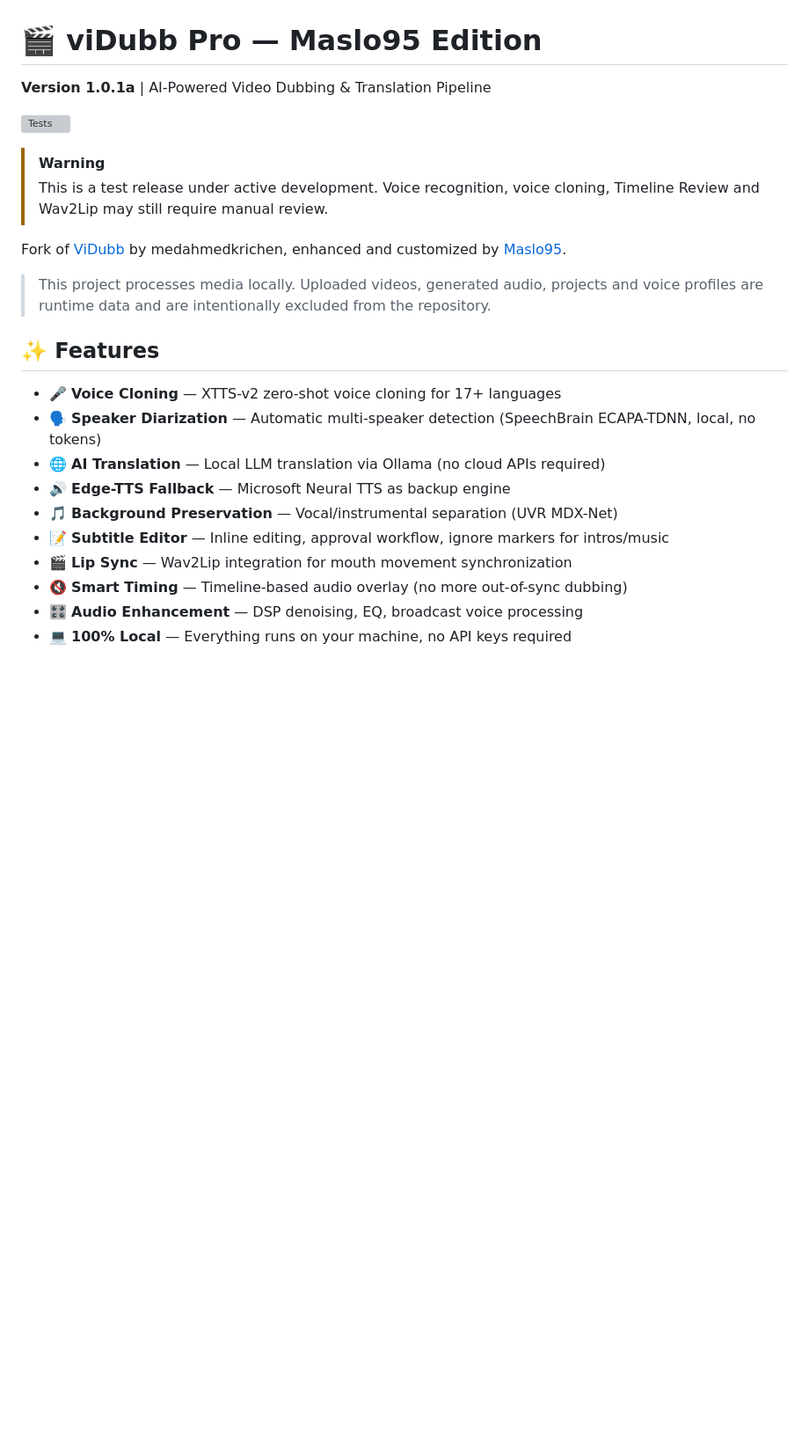
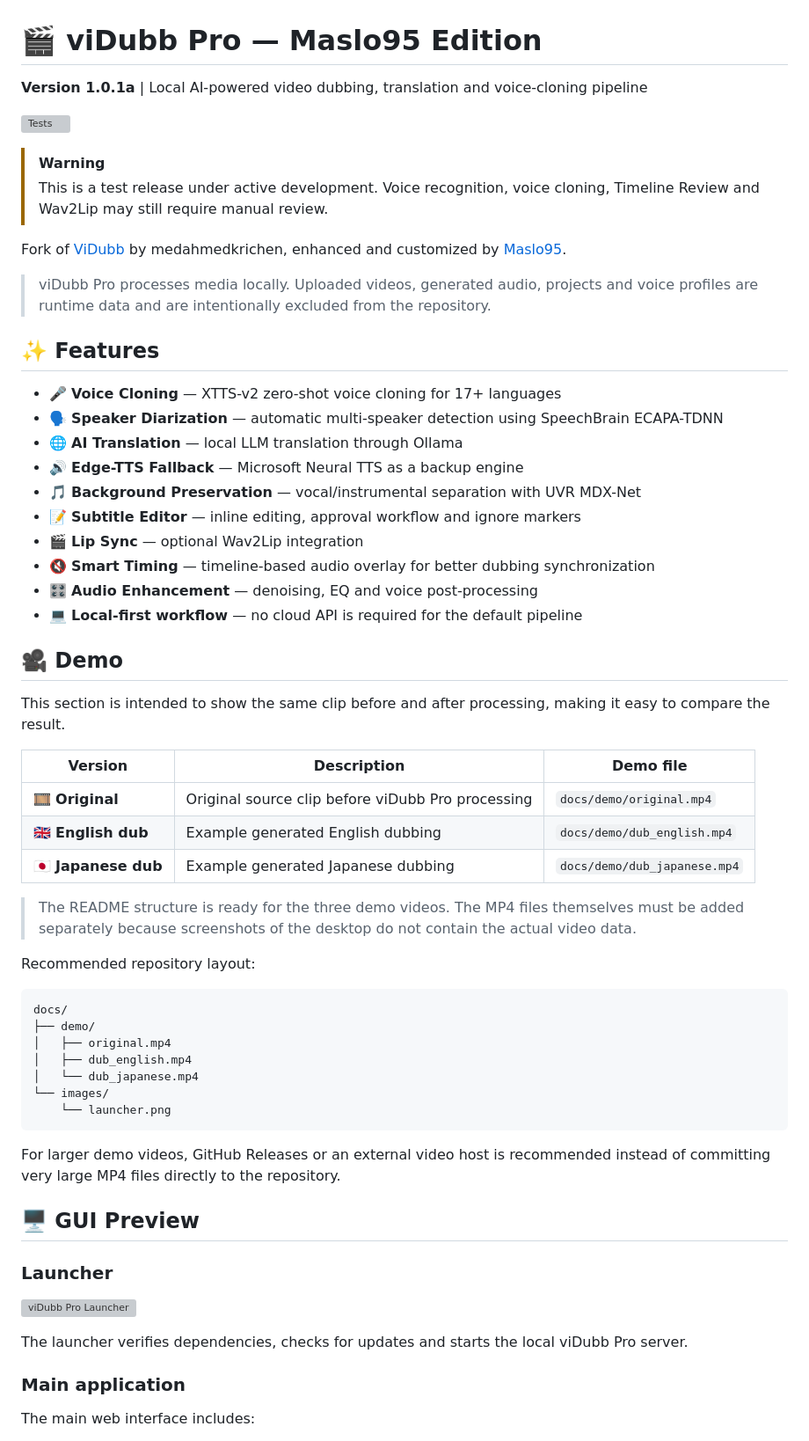
Before and after one commit to MASELKO-95/ViDubb_Pro_MasloEdition, a Markdown page: README.md, the part around one of its changes. Shown at 88% size. Drawn GitHub-style; blank space fills up the shorter version; grey boxes are pictures that could not be loaded.

````diff
--- a/README.md
+++ b/README.md
@@ -1,28 +1,64 @@
 # 🎬 viDubb Pro — Maslo95 Edition
 
-**Version 1.0.1a** | AI-Powered Video Dubbing & Translation Pipeline
+**Version 1.0.1a** | Local AI-powered video dubbing, translation and voice-cloning pipeline
 
 [![Tests](https://github.com/MASELKO-95/ViDubb_Pro_MasloEdition/actions/workflows/tests.yml/badge.svg)](https://github.com/MASELKO-95/ViDubb_Pro_MasloEdition/actions/workflows/tests.yml)
 
 > [!WARNING]
-> This is a test release under active development. Voice recognition,
-> voice cloning, Timeline Review and Wav2Lip may still require manual review.
+> This is a test release under active development. Voice recognition, voice cloning, Timeline Review and Wav2Lip may still require manual review.
 
 Fork of [ViDubb](https://github.com/medahmedkrichen/ViDubb) by medahmedkrichen, enhanced and customized by [Maslo95](https://github.com/MASELKO-95).
 
-> This project processes media locally. Uploaded videos, generated audio,
-> projects and voice profiles are runtime data and are intentionally excluded
-> from the repository.
+> viDubb Pro processes media locally. Uploaded videos, generated audio, projects and voice profiles are runtime data and are intentionally excluded from the repository.
 
 ## ✨ Features
 
 - 🎤 **Voice Cloning** — XTTS-v2 zero-shot voice cloning for 17+ languages
-- 🗣️ **Speaker Diarization** — Automatic multi-speaker detection (SpeechBrain ECAPA-TDNN, local, no tokens)
-- 🌐 **AI Translation** — Local LLM translation via Ollama (no cloud APIs required)
-- 🔊 **Edge-TTS Fallback** — Microsoft Neural TTS as backup engine
-- 🎵 **Background Preservation** — Vocal/instrumental separation (UVR MDX-Net)
-- 📝 **Subtitle Editor** — Inline editing, approval workflow, ignore markers for intros/music
-- 🎬 **Lip Sync** — Wav2Lip integration for mouth movement synchronization
-- 🔇 **Smart Timing** — Timeline-based audio overlay (no more out-of-sync dubbing)
-- 🎛️ **Audio Enhancement** — DSP denoising, EQ, broadcast voice processing
-- 💻 **100% Local** — Everything runs on your machine, no API keys required
+- 🗣️ **Speaker Diarization** — automatic multi-speaker detection using SpeechBrain ECAPA-TDNN
+- 🌐 **AI Translation** — local LLM translation through Ollama
+- 🔊 **Edge-TTS Fallback** — Microsoft Neural TTS as a backup engine
+- 🎵 **Background Preservation** — vocal/instrumental separation with UVR MDX-Net
+- 📝 **Subtitle Editor** — inline editing, approval workflow and ignore markers
+- 🎬 **Lip Sync** — optional Wav2Lip integration
+- 🔇 **Smart Timing** — timeline-based audio overlay for better dubbing synchronization
+- 🎛️ **Audio Enhancement** — denoising, EQ and voice post-processing
+- 💻 **Local-first workflow** — no cloud API is required for the default pipeline
+
+## 🎥 Demo
+
+This section is intended to show the same clip before and after processing, making it easy to compare the result.
+
+| Version | Description | Demo file |
+|---|---|---|
+| 🎞️ **Original** | Original source clip before viDubb Pro processing | `docs/demo/original.mp4` |
+| 🇬🇧 **English dub** | Example generated English dubbing | `docs/demo/dub_english.mp4` |
+| 🇯🇵 **Japanese dub** | Example generated Japanese dubbing | `docs/demo/dub_japanese.mp4` |
+
+> The README structure is ready for the three demo videos. The MP4 files themselves must be added separately because screenshots of the desktop do not contain the actual video data.
+
+Recommended repository layout:
+
+```text
+docs/
+├── demo/
+│   ├── original.mp4
+│   ├── dub_english.mp4
+│   └── dub_japanese.mp4
+└── images/
+    └── launcher.png
+```
+
+For larger demo videos, GitHub Releases or an external video host is recommended instead of committing very large MP4 files directly to the repository.
+
+## 🖥️ GUI Preview
+
+### Launcher
+
+![viDubb Pro Launcher](docs/images/launcher.png)
+
+The launcher verifies dependencies, checks for updates and starts the local viDubb Pro server.
+
+### Main application
+
+The main web interface includes:
+
````
Also changed, not shown: other parts of README.md (+95 -76 lines).
